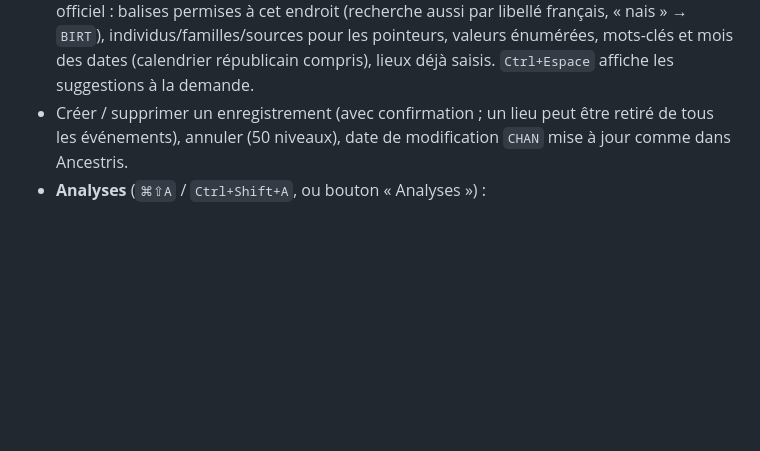
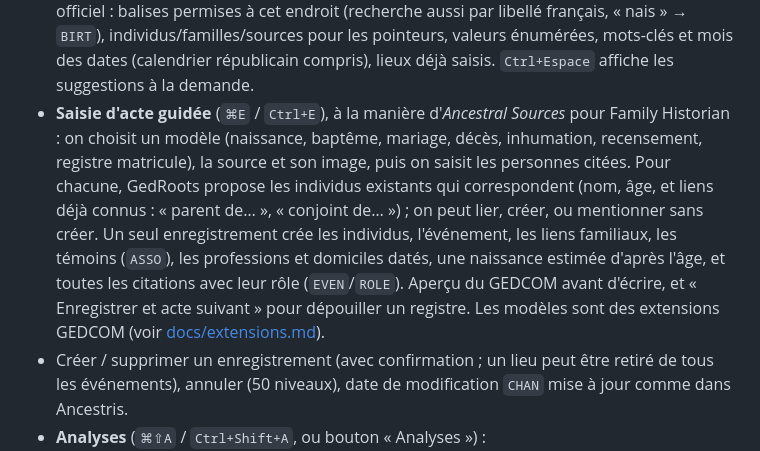
Before and after one commit to gedroots/gedroots, a Markdown page: README.md, the part around one of its changes. GitHub-like rendering; blank space fills up the shorter version.

```diff
--- a/README.md
+++ b/README.md
@@ -51,6 +51,16 @@ et suit la maquette « Lignée » (thème sombre, barre d'activité, liste, arbr
   « nais » → `BIRT`), individus/familles/sources pour les pointeurs, valeurs énumérées,
   mots-clés et mois des dates (calendrier républicain compris), lieux déjà saisis.
   `Ctrl+Espace` affiche les suggestions à la demande.
+- **Saisie d'acte guidée** (`⌘E` / `Ctrl+E`), à la manière d'*Ancestral Sources* pour
+  Family Historian : on choisit un modèle (naissance, baptême, mariage, décès, inhumation,
+  recensement, registre matricule), la source et son image, puis on saisit les personnes
+  citées. Pour chacune, GedRoots propose les individus existants qui correspondent (nom,
+  âge, et liens déjà connus : « parent de… », « conjoint de… ») ; on peut lier, créer, ou
+  mentionner sans créer. Un seul enregistrement crée les individus, l'événement, les liens
+  familiaux, les témoins (`ASSO`), les professions et domiciles datés, une naissance estimée
+  d'après l'âge, et toutes les citations avec leur rôle (`EVEN`/`ROLE`). Aperçu du GEDCOM
+  avant d'écrire, et « Enregistrer et acte suivant » pour dépouiller un registre.
+  Les modèles sont des extensions GEDCOM (voir [docs/extensions.md](docs/extensions.md)).
 - Créer / supprimer un enregistrement (avec confirmation ; un lieu peut être retiré de tous
   les événements), annuler (50 niveaux), date de modification `CHAN`
   mise à jour comme dans Ancestris.
```
Also changed, not shown: other parts of README.md (+5 -3 lines), docs/extensions.md (+99 -0 lines), docs/capture-saisie.png (added), 9 other files.
